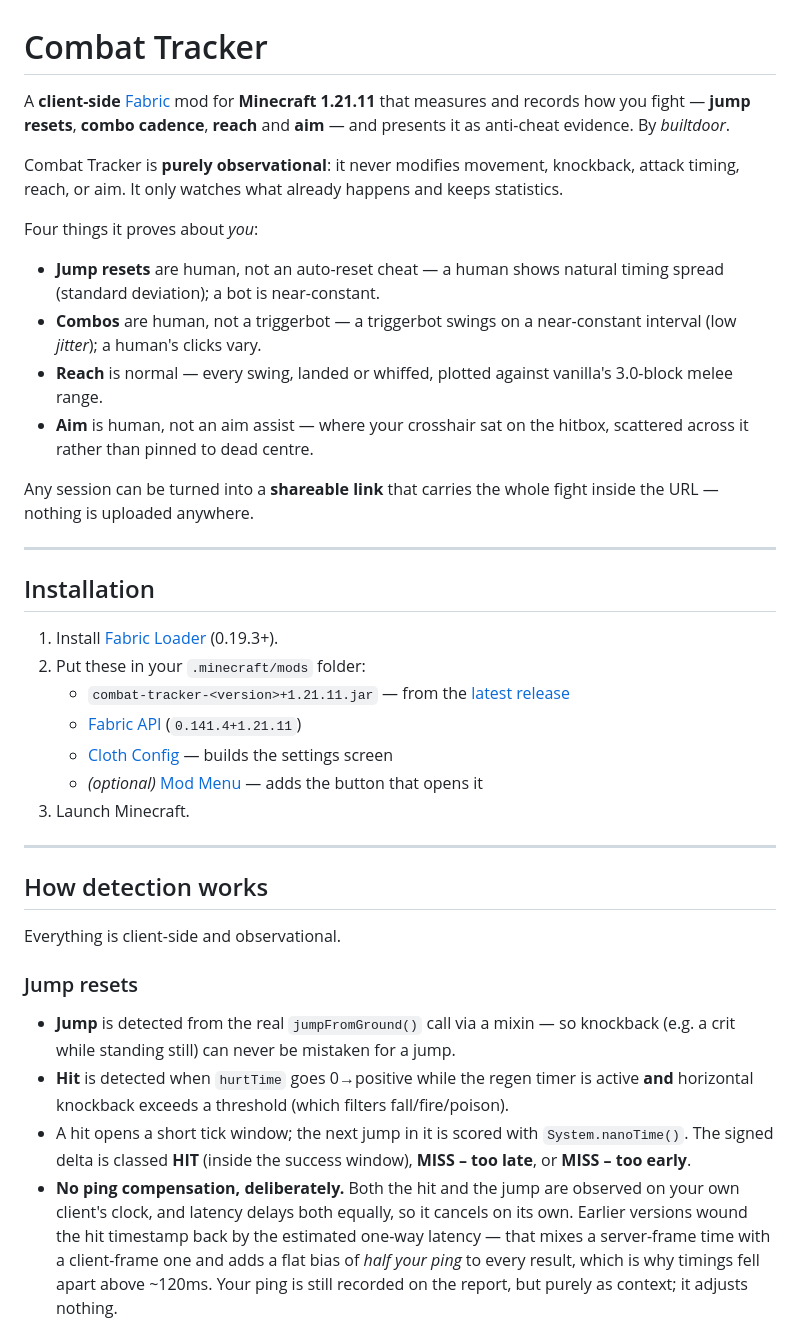
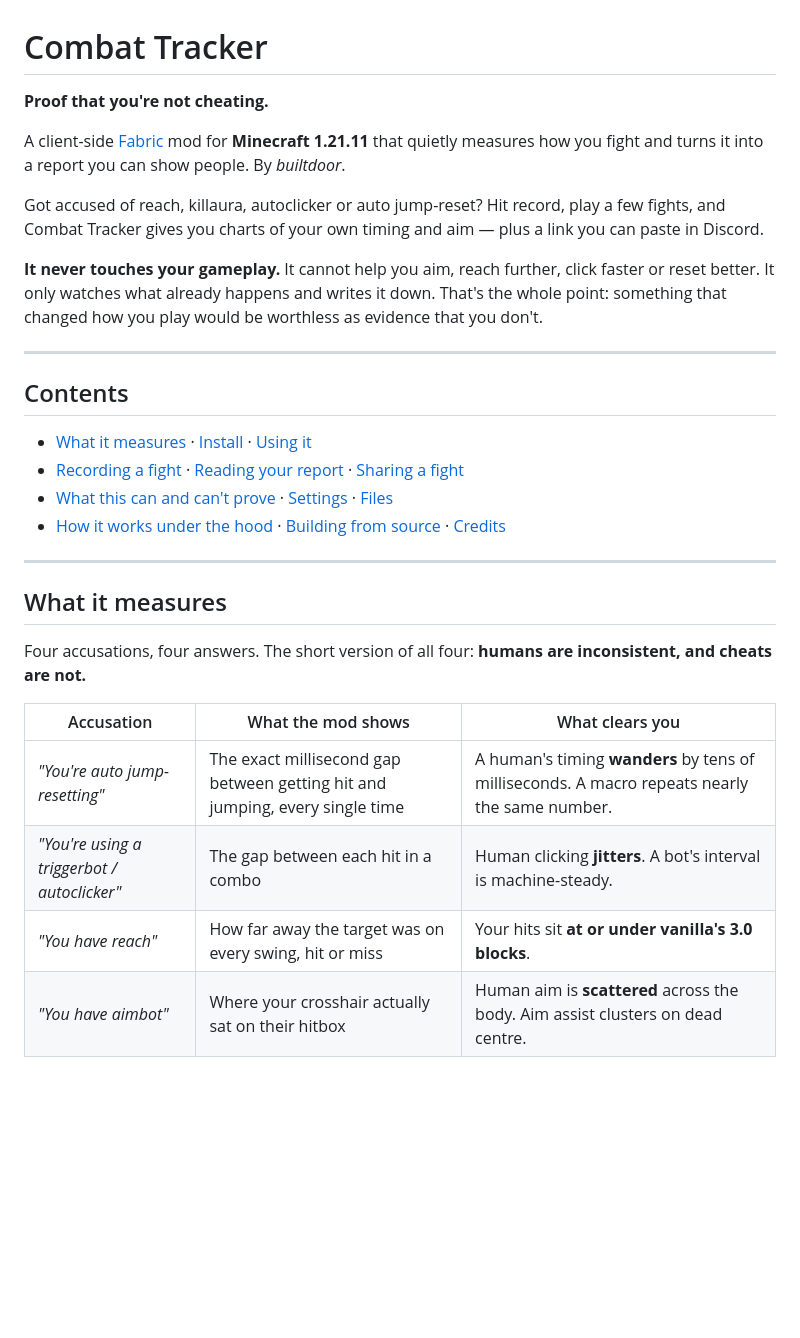
Before and after one commit to builtdoor1/Combat-Tracker, a Markdown page: README.md, the part around one of its changes. Drawn GitHub-style; blank space fills up the shorter version.

```diff
--- a/README.md
+++ b/README.md
@@ -1,39 +1,32 @@
 # Combat Tracker
 
-A **client-side** [Fabric](https://fabricmc.net/) mod for **Minecraft 1.21.11** that measures and records how you fight — **jump resets**, **combo cadence**, **reach** and **aim** — and presents it as anti-cheat evidence. By *builtdoor*.
+**Proof that you're not cheating.**
 
-Combat Tracker is **purely observational**: it never modifies movement, knockback, attack timing, reach, or aim. It only watches what already happens and keeps statistics.
+A client-side [Fabric](https://fabricmc.net/) mod for **Minecraft 1.21.11** that quietly measures how you fight and turns it into a report you can show people. By *builtdoor*.
 
-Four things it proves about *you*:
+Got accused of reach, killaura, autoclicker or auto jump-reset? Hit record, play a few fights, and Combat Tracker gives you charts of your own timing and aim — plus a link you can paste in Discord.
 
-- **Jump resets** are human, not an auto-reset cheat — a human shows natural timing spread (standard deviation); a bot is near-constant.
-- **Combos** are human, not a triggerbot — a triggerbot swings on a near-constant interval (low *jitter*); a human's clicks vary.
-- **Reach** is normal — every swing, landed or whiffed, plotted against vanilla's 3.0-block melee range.
-- **Aim** is human, not an aim assist — where your crosshair sat on the hitbox, scattered across it rather than pinned to dead centre.
-
-Any session can be turned into a **shareable link** that carries the whole fight inside the URL — nothing is uploaded anywhere.
+**It never touches your gameplay.** It cannot help you aim, reach further, click faster or reset better. It only watches what already happens and writes it down. That's the whole point: something that changed how you play would be worthless as evidence that you don't.
 
 ---
 
-## Installation
+## Contents
 
-1. Install [Fabric Loader](https://fabricmc.net/use/installer/) (0.19.3+).
-2. Put these in your `.minecraft/mods` folder:
-   - `combat-tracker-<version>+1.21.11.jar` — from the [latest release](../../releases/latest)
-   - [Fabric API](https://modrinth.com/mod/fabric-api) (`0.141.4+1.21.11`)
-   - [Cloth Config](https://modrinth.com/mod/cloth-config) — builds the settings screen
-   - *(optional)* [Mod Menu](https://modrinth.com/mod/modmenu) — adds the button that opens it
-3. Launch Minecraft.
+- [What it measures](#what-it-measures) · [Install](#install) · [Using it](#using-it)
+- [Recording a fight](#recording-a-fight) · [Reading your report](#reading-your-report) · [Sharing a fight](#sharing-a-fight)
+- [What this can and can't prove](#what-this-can-and-cant-prove) · [Settings](#settings) · [Files](#files)
+- [How it works under the hood](#how-it-works-under-the-hood) · [Building from source](#building-from-source) · [Credits](#credits)
 
 ---
 
-## How detection works
+## What it measures
 
-Everything is client-side and observational.
+Four accusations, four answers. The short version of all four: **humans are inconsistent, and cheats are not.**
 
-### Jump resets
-- **Jump** is detected from the real `jumpFromGround()` call via a mixin — so knockback (e.g. a crit while standing still) can never be mistaken for a jump.
-- **Hit** is detected when `hurtTime` goes 0→positive while the regen timer is active **and** horizontal knockback exceeds a threshold (which filters fall/fire/poison).
-- A hit opens a short tick window; the next jump in it is scored with `System.nanoTime()`. The signed delta is classed **HIT** (inside the success window), **MISS – too late**, or **MISS – too early**.
-- **No ping compensation, deliberately.** Both the hit and the jump are observed on your own client's clock, and latency delays both equally, so it cancels on its own. Earlier versions wound the hit timestamp back by the estimated one-way latency — that mixes a server-frame time with a client-frame one and adds a flat bias of *half your ping* to every result, which is why timings fell apart above ~120ms. Your ping is still recorded on the report, but purely as context; it adjusts nothing.
+| Accusation | What the mod shows | What clears you |
+|---|---|---|
+| *"You're auto jump-resetting"* | The exact millisecond gap between getting hit and jumping, every single time | A human's timing **wanders** by tens of milliseconds. A macro repeats nearly the same number. |
+| *"You're using a triggerbot / autoclicker"* | The gap between each hit in a combo | Human clicking **jitters**. A bot's interval is machine-steady. |
+| *"You have reach"* | How far away the target was on every swing, hit or miss | Your hits sit **at or under vanilla's 3.0 blocks**. |
+| *"You have aimbot"* | Where your crosshair actually sat on their hitbox | Human aim is **scattered** across the body. Aim assist clusters on dead centre. |
 
```
Also changed, not shown: other parts of README.md (+219 -82 lines).
